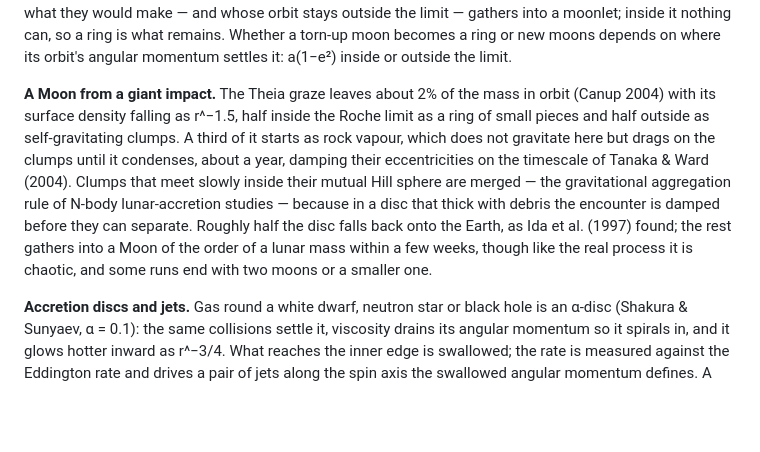
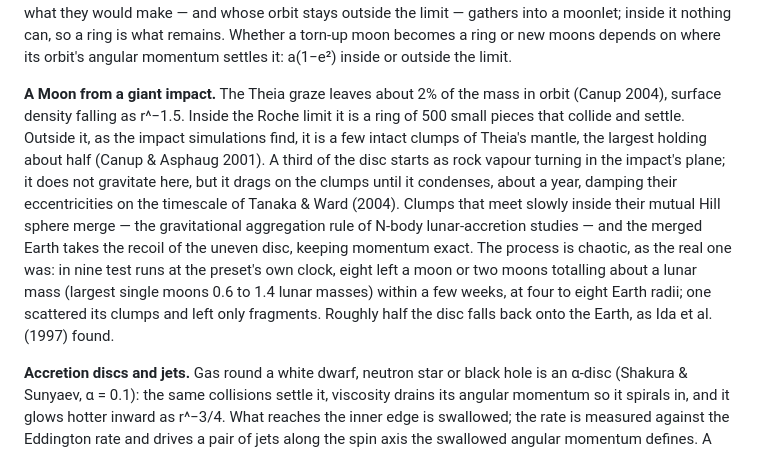
Before and after one commit to idoadjadjajdada/Orbital, a Markdown page: README.md, the part around the change. Drawn GitHub-style; blank space fills up the shorter version.

Commit message:
Describe how the Moon forms, and how reliably
Co-Authored-By: Claude Opus 5.5 <noreply@anthropic.com>
Claude-Session: https://claude.ai/code/session_01EstRNzMmeuJ6XUQibbszaC

```diff
--- a/README.md
+++ b/README.md
@@ -155,18 +155,21 @@ where its orbit's angular momentum settles it: a(1−e²) inside or outside the
 limit.
 
 **A Moon from a giant impact.** The Theia graze leaves about 2% of the mass
-in orbit (Canup 2004) with its surface density falling as r^−1.5, half inside
-the Roche limit as a ring of small pieces and half outside as self-gravitating
-clumps. A third of it starts as rock vapour, which does not gravitate here but
-drags on the clumps until it condenses, about a year, damping their
-eccentricities on the timescale of Tanaka & Ward (2004). Clumps that meet
-slowly inside their mutual Hill sphere are merged — the gravitational
-aggregation rule of N-body lunar-accretion studies — because in a disc that
-thick with debris the encounter is damped before they can separate. Roughly
-half the disc falls back onto the Earth, as Ida et al. (1997) found; the rest
-gathers into a Moon of the order of a lunar mass within a few weeks, though
-like the real process it is chaotic, and some runs end with two moons or a
-smaller one.
+in orbit (Canup 2004), surface density falling as r^−1.5. Inside the Roche
+limit it is a ring of 500 small pieces that collide and settle. Outside it,
+as the impact simulations find, it is a few intact clumps of Theia's mantle,
+the largest holding about half (Canup & Asphaug 2001). A third of the disc
+starts as rock vapour turning in the impact's plane; it does not gravitate
+here, but it drags on the clumps until it condenses, about a year, damping
+their eccentricities on the timescale of Tanaka & Ward (2004). Clumps that
+meet slowly inside their mutual Hill sphere merge — the gravitational
+aggregation rule of N-body lunar-accretion studies — and the merged Earth
+takes the recoil of the uneven disc, keeping momentum exact. The process is
+chaotic, as the real one was: in nine test runs at the preset's own clock,
+eight left a moon or two moons totalling about a lunar mass (largest single
+moons 0.6 to 1.4 lunar masses) within a few weeks, at four to eight Earth
+radii; one scattered its clumps and left only fragments. Roughly half the
+disc falls back onto the Earth, as Ida et al. (1997) found.
 
 **Accretion discs and jets.** Gas round a white dwarf, neutron star or black
 hole is an α-disc (Shakura & Sunyaev, α = 0.1): the same collisions settle it,
```
